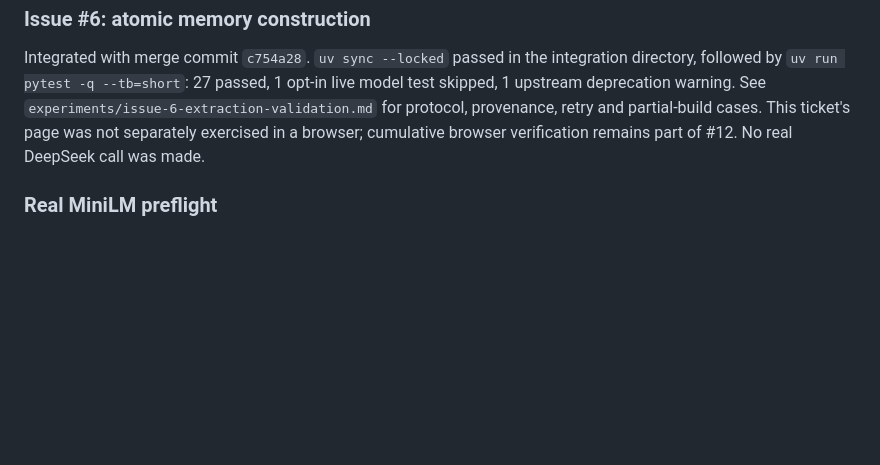
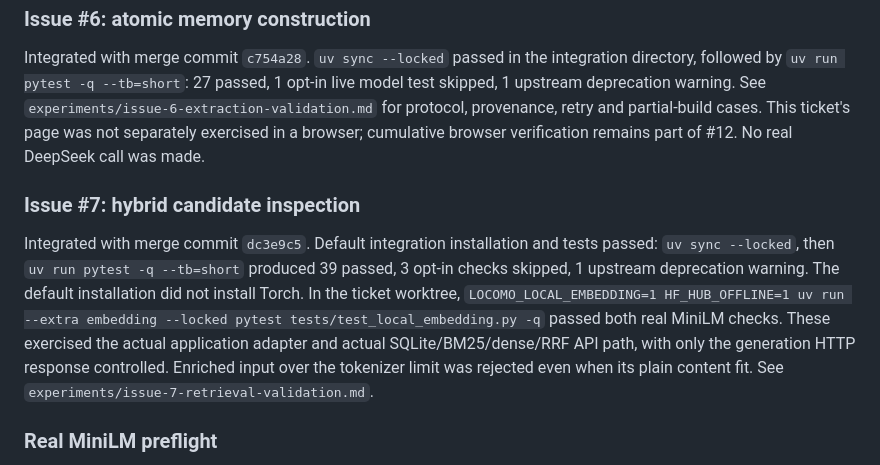
Before and after one commit to kenqia/locomo-dynamic-memory, a Markdown page: experiments/issue-4-implementation.md, the part around the change. Rendered like a GitHub page; blank space fills up the shorter version.

Commit message:
docs: record integrated hybrid retrieval and real adapter checks

```diff
--- a/experiments/issue-4-implementation.md
+++ b/experiments/issue-4-implementation.md
@@ -78,6 +78,19 @@ retry and partial-build cases. This ticket's page was not separately exercised
 in a browser; cumulative browser verification remains part of #12.
 No real DeepSeek call was made.
 
+### Issue #7: hybrid candidate inspection
+
+Integrated with merge commit `dc3e9c5`. Default integration installation and
+tests passed: `uv sync --locked`, then `uv run pytest -q --tb=short` produced
+39 passed, 3 opt-in checks skipped, 1 upstream deprecation warning.
+The default installation did not install Torch. In the ticket worktree,
+`LOCOMO_LOCAL_EMBEDDING=1 HF_HUB_OFFLINE=1 uv run --extra embedding --locked
+pytest tests/test_local_embedding.py -q` passed both real MiniLM checks.
+These exercised the actual application adapter and actual SQLite/BM25/dense/RRF
+API path, with only the generation HTTP response controlled. Enriched input
+over the tokenizer limit was rejected even when its plain content fit.
+See `experiments/issue-7-retrieval-validation.md`.
+
 ### Real MiniLM preflight
 
 An independent Python 3.12 environment loaded the existing pinned snapshot
```
